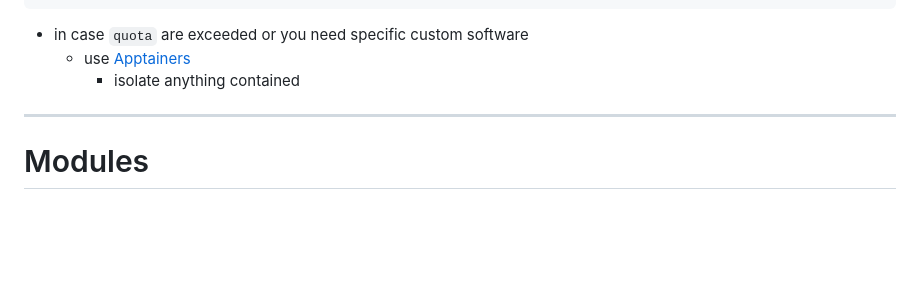
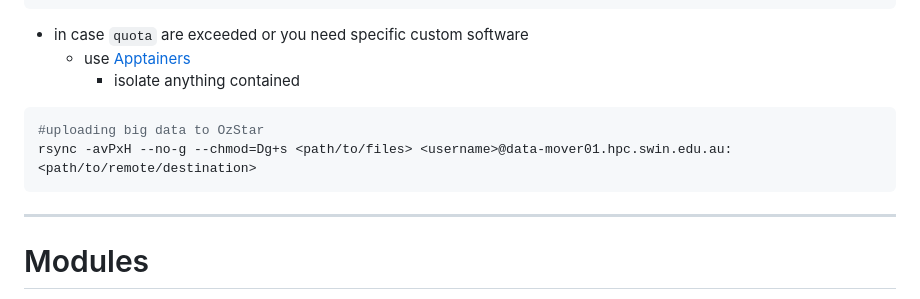
Before and after one commit to swincas/cnc-computing-course, a Markdown page: content/session2_02_hpc_ozstar/01_hpc_ozstar.md, the part around the change. GitHub-like rendering; blank space fills up the shorter version.

Commit message:
added line to copy files

````diff
--- a/content/session2_02_hpc_ozstar/01_hpc_ozstar.md
+++ b/content/session2_02_hpc_ozstar/01_hpc_ozstar.md
@@ -58,7 +58,10 @@ quota
 * in case `quota` are exceeded or you need specific custom software
     * use [Apptainers](https://supercomputing.swin.edu.au/docs/2-ozstar/Apptainer.html)
         * isolate anything contained
-
+```bash
+#uploading big data to OzStar
+rsync -avPxH --no-g --chmod=Dg+s <path/to/files> <username>@data-mover01.hpc.swin.edu.au:<path/to/remote/destination>
+```
 ---
 # Modules
 * prepackaged stacks of software
````
